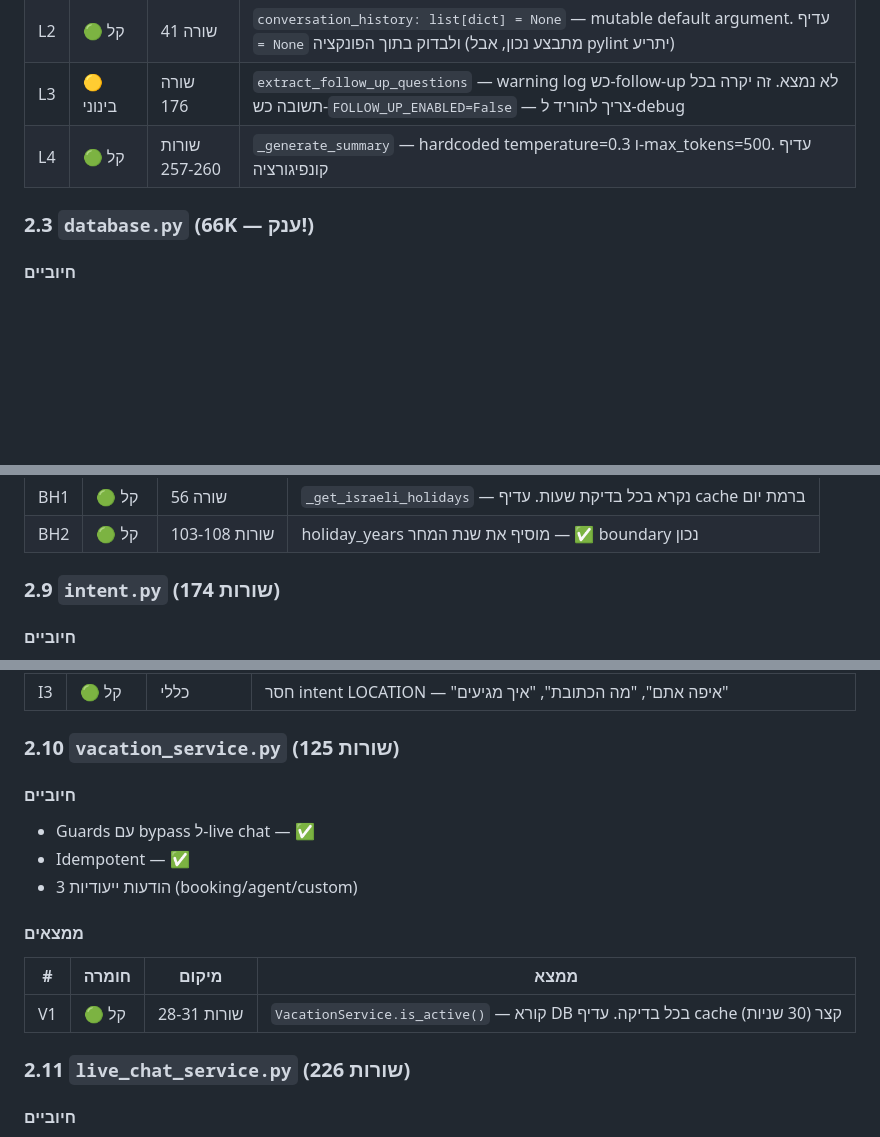
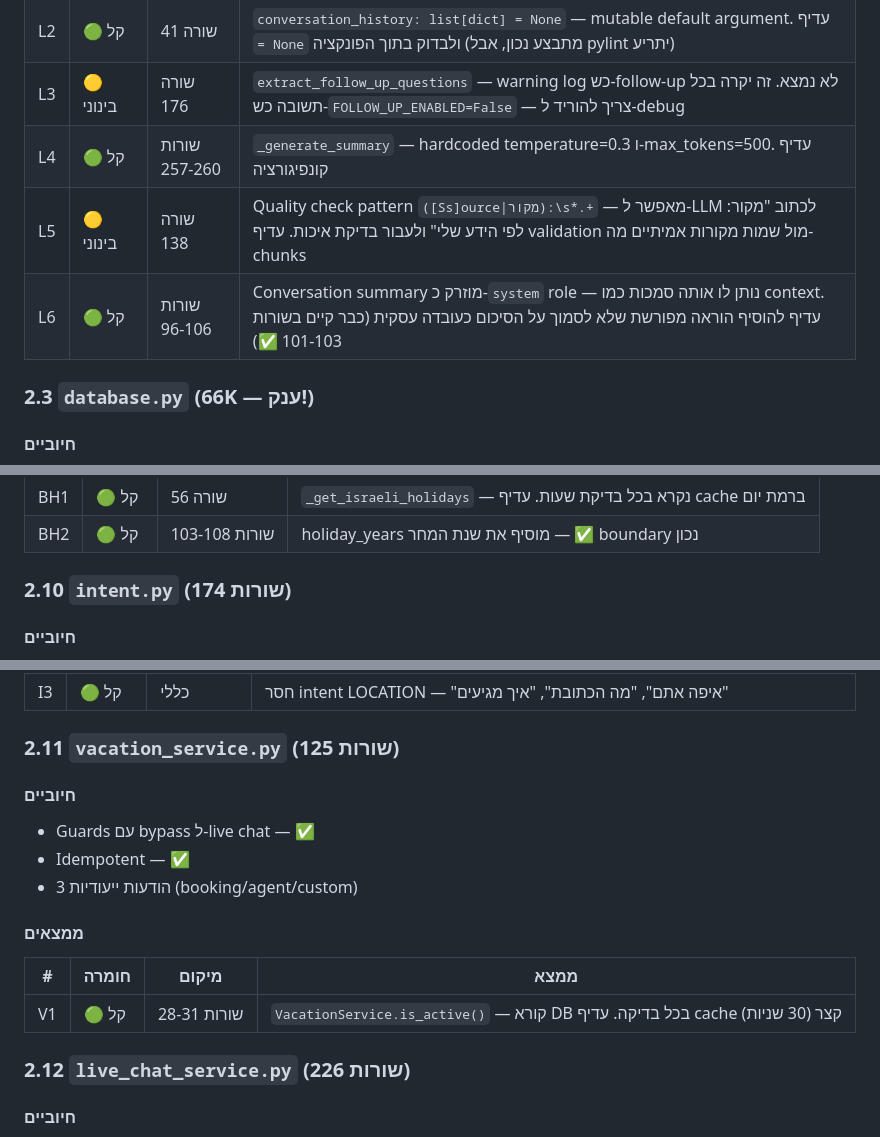
Before and after one commit to amirbiron/ai-business-bot, a Markdown page: docs/code_review.md, 3 parts joined by grey strips. GitHub-like rendering; blank space fills up the shorter version.

```diff
--- a/docs/code_review.md
+++ b/docs/code_review.md
@@ -75,6 +75,8 @@
 | L2 | 🟢 קל | שורה 41 | `conversation_history: list[dict] = None` — mutable default argument. עדיף `= None` ולבדוק בתוך הפונקציה (מתבצע נכון, אבל pylint יתריע) |
 | L3 | 🟡 בינוני | שורה 176 | `extract_follow_up_questions` — warning log כש-follow-up לא נמצא. זה יקרה בכל תשובה כש-`FOLLOW_UP_ENABLED=False` — צריך להוריד ל-debug |
 | L4 | 🟢 קל | שורות 257-260 | `_generate_summary` — hardcoded temperature=0.3 ו-max_tokens=500. עדיף קונפיגורציה |
+| L5 | 🟡 בינוני | שורה 138 | Quality check pattern `([Ss]ource\|מקור):\s*.+` — מאפשר ל-LLM לכתוב "מקור: לפי הידע שלי" ולעבור בדיקת איכות. עדיף validation מול שמות מקורות אמיתיים מה-chunks |
+| L6 | 🟢 קל | שורות 96-106 | Conversation summary מוזרק כ-`system` role — נותן לו אותה סמכות כמו context. עדיף להוסיף הוראה מפורשת שלא לסמוך על הסיכום כעובדה עסקית (כבר קיים בשורות 101-103 ✅) |
 
 ### 2.3 `database.py` (66K — ענק!)
 
@@ -169,7 +192,7 @@
 | BH1 | 🟢 קל | שורה 56 | `_get_israeli_holidays` — נקרא בכל בדיקת שעות. עדיף cache ברמת יום |
 | BH2 | 🟢 קל | שורות 103-108 | holiday_years מוסיף את שנת המחר — ✅ boundary נכון |
 
-### 2.9 `intent.py` (174 שורות)
+### 2.10 `intent.py` (174 שורות)
 
 #### חיוביים
 - Keyword matching מהיר — ללא קריאת LLM
@@ -184,7 +207,7 @@
 | I2 | 🟢 קל | שורות 153-160 | `_GREETING_RESPONSES` / `_FAREWELL_RESPONSES` — רשימה עם פריט יחיד. אם המטרה היא randomization עתידי — ✅, אחרת מיותר |
 | I3 | 🟢 קל | כללי | חסר intent LOCATION — "איפה אתם", "מה הכתובת", "איך מגיעים" |
 
-### 2.10 `vacation_service.py` (125 שורות)
+### 2.11 `vacation_service.py` (125 שורות)
 
 #### חיוביים
 - Guards עם bypass ל-live chat — ✅
@@ -197,7 +220,7 @@
 |---|--------|-------|------|
 | V1 | 🟢 קל | שורות 28-31 | `VacationService.is_active()` — קורא DB בכל בדיקה. עדיף cache קצר (30 שניות) |
 
-### 2.11 `live_chat_service.py` (226 שורות)
+### 2.12 `live_chat_service.py` (226 שורות)
 
 #### חיוביים
 - Centralized service — מניעת פיזור לוגיקה
```
Also changed, not shown: other parts of docs/code_review.md (+30 -8 lines).
